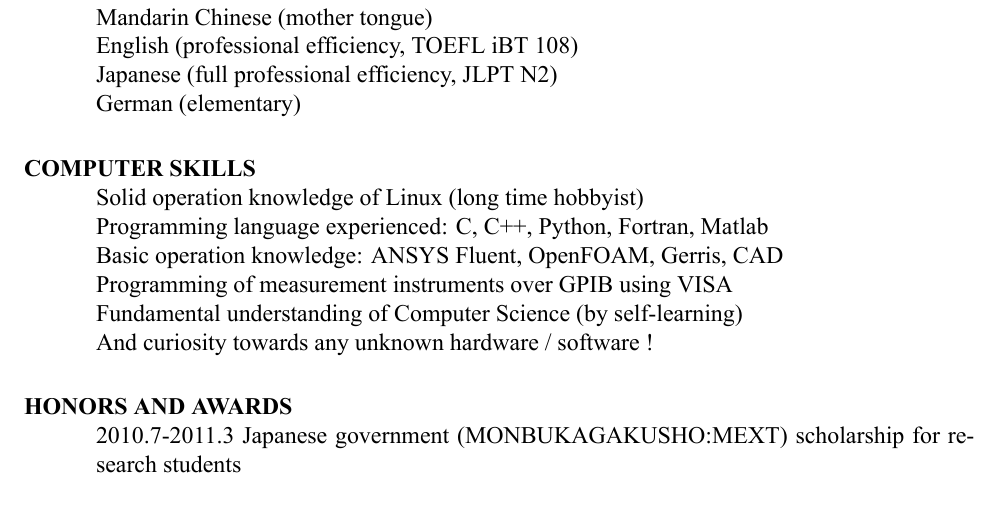
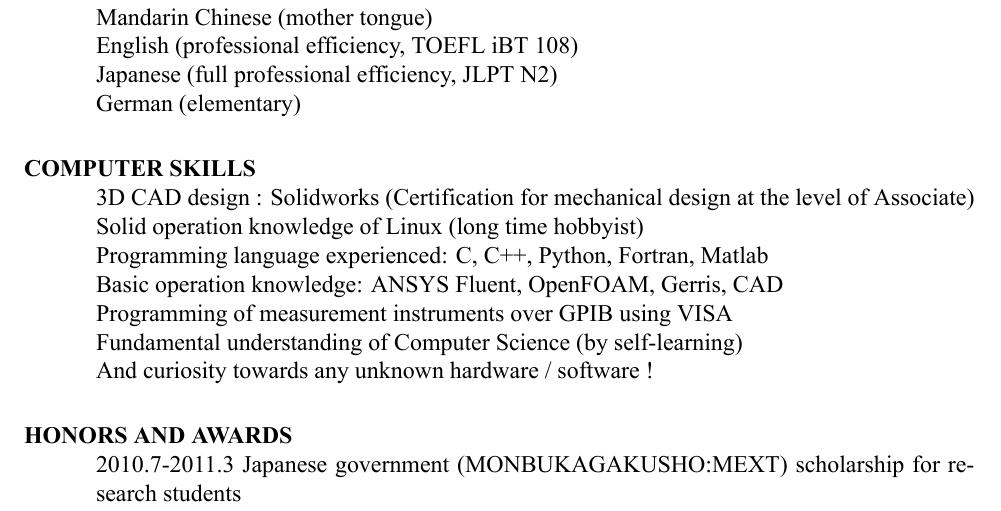
Before and after one commit to houkensjtu/cv_hotsauce, a LaTeX CV (resume_job.tex): part of page 2 of 2, cut so that both start at the same text. Compiled offline with XeLaTeX.

Commit message:
Update resume_job.tex

```diff
--- a/resume_job.tex
+++ b/resume_job.tex
@@ -114,6 +114,7 @@ Japanese (full professional efficiency, JLPT N2) \\
 German (elementary)
 
 \section{COMPUTER SKILLS}
+3D CAD design : Solidworks (Certification for mechanical design at the level of Associate)
 Solid operation knowledge of Linux (long time hobbyist) \\
 Programming language experienced: C, C++, Python, Fortran, Matlab \\
 Basic operation knowledge: ANSYS Fluent, OpenFOAM, Gerris, CAD \\
```
